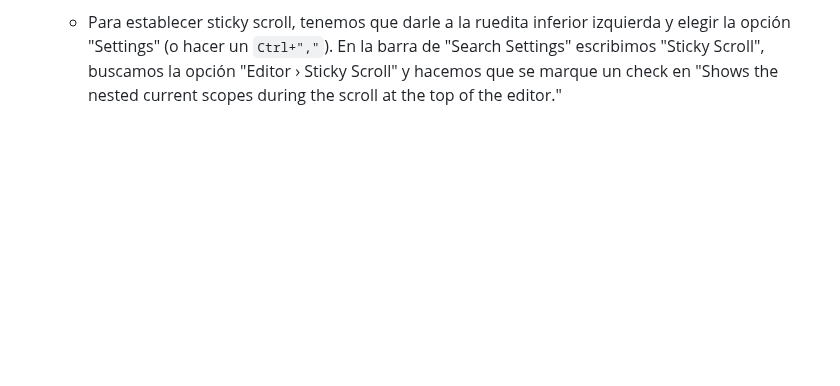
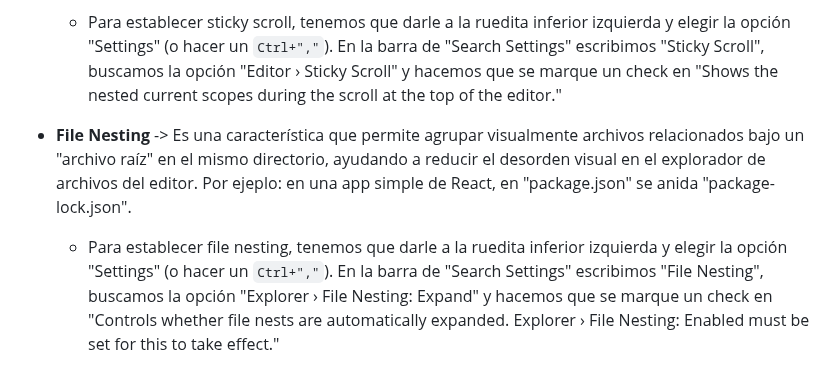
Before and after one commit to CrisCorreaS/trucos-vscode, a Markdown page: Settings/README.md, the part around the change. GitHub-like rendering; blank space fills up the shorter version.

```diff
--- a/Settings/README.md
+++ b/Settings/README.md
@@ -17,3 +17,6 @@
 
 - **Sticky Scroll** -> Es una característica que permite mantener el alcance actual visible en la parte superior del editor mientras se desplaza por el código. Por ejemplo saber en qué función estás.
   - Para establecer sticky scroll, tenemos que darle a la ruedita inferior izquierda y elegir la opción "Settings" (o hacer un `Ctrl+","`). En la barra de "Search Settings" escribimos "Sticky Scroll", buscamos la opción "Editor › Sticky Scroll" y hacemos que se marque un check en "Shows the nested current scopes during the scroll at the top of the editor."
+
+- **File Nesting** -> Es una característica que permite agrupar visualmente archivos relacionados bajo un "archivo raíz" en el mismo directorio, ayudando a reducir el desorden visual en el explorador de archivos del editor. Por ejeplo: en una app simple de React, en "package.json" se anida "package-lock.json".
+  - Para establecer file nesting, tenemos que darle a la ruedita inferior izquierda y elegir la opción "Settings" (o hacer un `Ctrl+","`). En la barra de "Search Settings" escribimos "File Nesting", buscamos la opción "Explorer › File Nesting: Expand" y hacemos que se marque un check en "Controls whether file nests are automatically expanded. Explorer › File Nesting: Enabled must be set for this to take effect."
```
